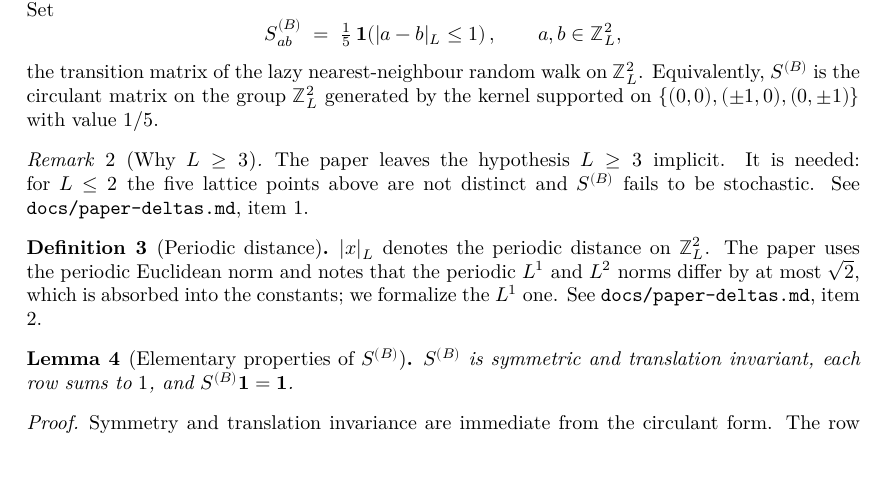
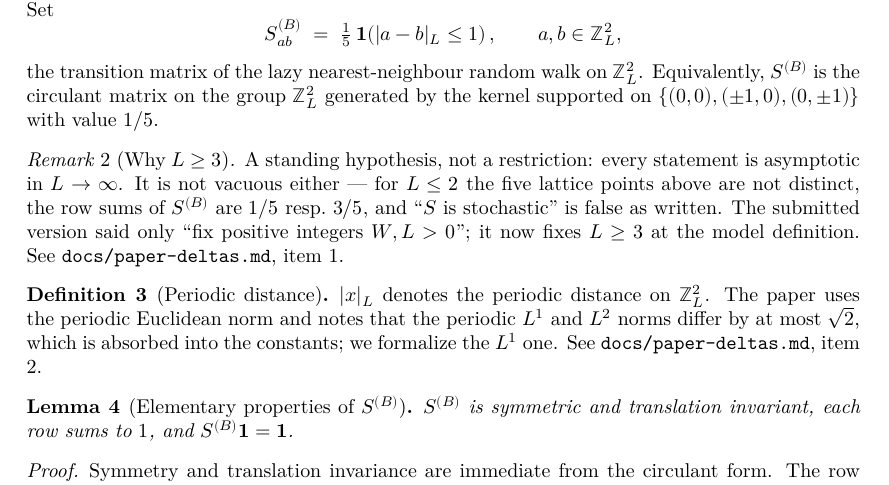
Before and after one commit to JYin80/Lean-RBM2d_arxiv-2503.07606, a LaTeX thesis (blueprint/src/print.tex, which reads blueprint/src/content.tex): part of page 2 of 8, cut so that both start at the same text. Compiled offline with XeLaTeX.

Commit message:
Close delta #1: L>=3 is now in the paper, not only in the Lean file
The submitted version says "fix positive integers W,L>0", and then calls S
stochastic.  For L<=2 that is false as written: on Z_L^2 the five residues
0,+-e1,+-e2 collapse, so the row sums of S^(B) are 1/5 (L=1) and 3/5 (L=2).
L>=3 is not a restriction — everything is asymptotic in L→∞ — which is
exactly why it belongs in the model definition rather than in a reader's head.

paper/tex/1-2_intro-results-new.tex: L>=3 at the definition, one sentence of
justification in the Note after it, one line in Notations.  The blueprint
remark and delta #1 now record it as fixed rather than as a deviation.

Also: a node that is done no longer advertises a work order number, so the
graph cannot be misread as "T16 still open" when T16 is green.

Co-Authored-By: Claude Opus 5 <noreply@anthropic.com>
Claude-Session: https://claude.ai/code/session_01JGJx7mBuChhxTEuT7Erf1C

```diff
--- a/blueprint/src/content.tex
+++ b/blueprint/src/content.tex
@@ -18,8 +18,11 @@
 \end{definition}
 
 \begin{remark}[Why $L\ge3$]\label{rem:L3}
-  The paper leaves the hypothesis $L\ge 3$ implicit.  It is needed: for $L\le 2$
-  the five lattice points above are not distinct and $\SB$ fails to be stochastic.
+  A standing hypothesis, not a restriction: every statement is asymptotic in
+  $L\to\infty$.  It is not vacuous either --- for $L\le2$ the five lattice points
+  above are not distinct, the row sums of $\SB$ are $1/5$ resp.\ $3/5$, and
+  ``$S$ is stochastic'' is false as written.  The submitted version said only
+  ``fix positive integers $W,L>0$''; it now fixes $L\ge3$ at the model definition.
   See \texttt{docs/paper-deltas.md}, item 1.
 \end{remark}
 
```
Also changed, not shown: docs/paper-deltas.md (+1 -1 lines), 1 other file.
